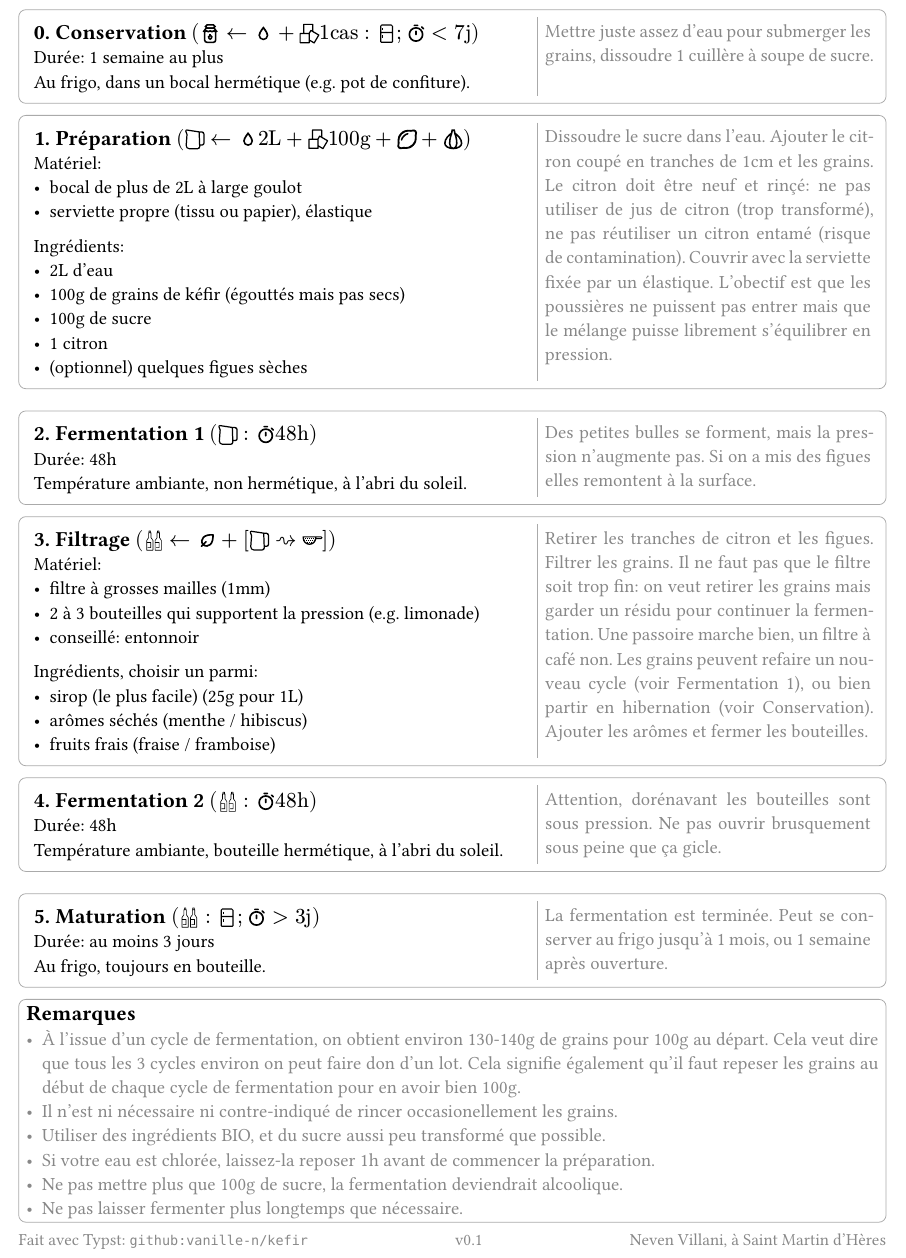
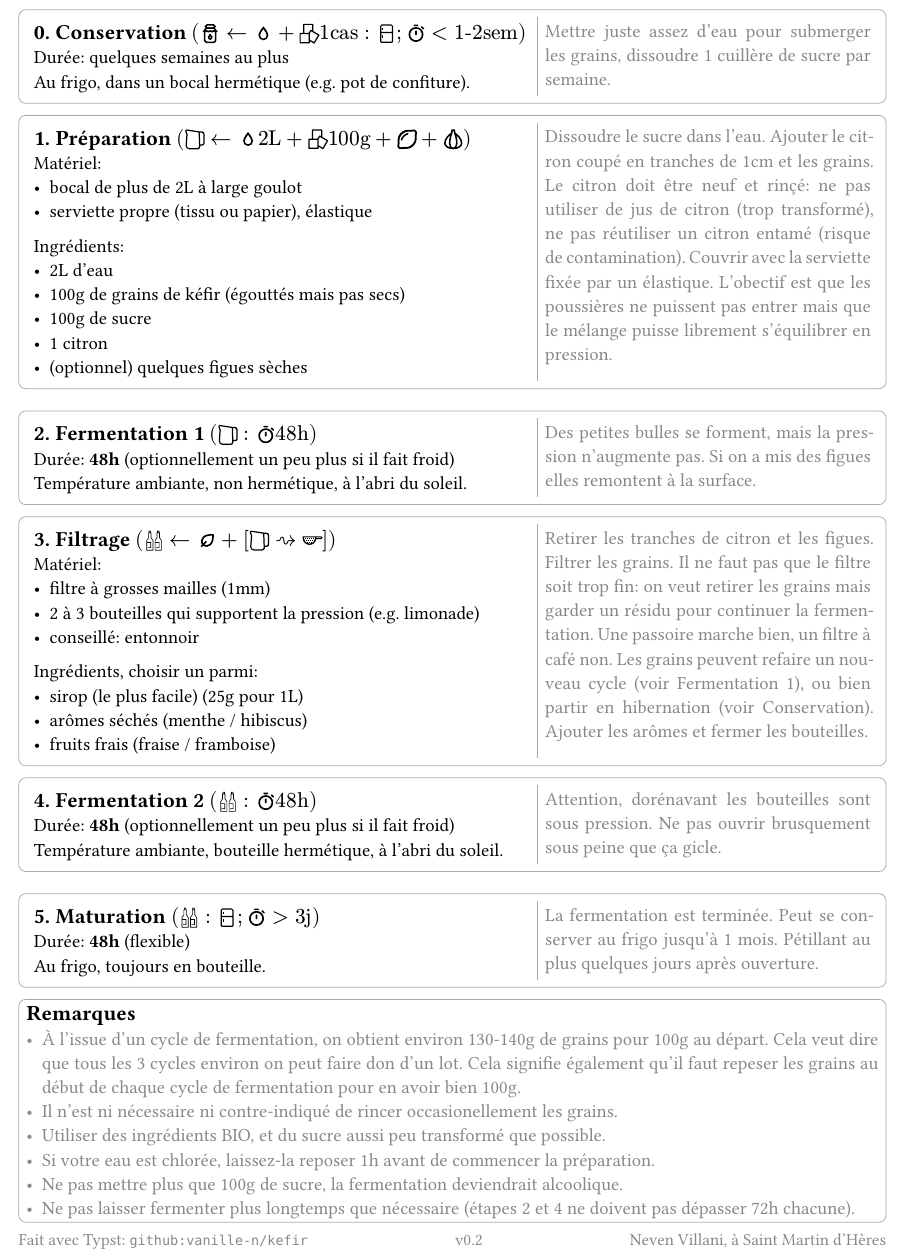
Before and after one commit to Vanille-N/kefir, a Typst document (instructions/pamphlet.typ): part of page 1 of 2, cut so that both start at the same text. The pictures show the PDF file instructions/pamphlet.pdf that the author committed with the source.

Commit message:
Update instructions with latest findings

```diff
--- a/instructions/pamphlet.typ
+++ b/instructions/pamphlet.typ
@@ -83,13 +83,13 @@
 }
 
 #step[
-  *0. Conservation* $(#symbol("jam") <- #symbol("water") + #symbol("sugar")"1cas" : #symbol("fridge") ; #symbol("timer") <"7j")$
+  *0. Conservation* $(#symbol("jam") <- #symbol("water") + #symbol("sugar")"1cas" : #symbol("fridge") ; #symbol("timer") <"1-2sem")$
 ][
-  Durée: 1 semaine au plus \
+  Durée: quelques semaines au plus \
   Au frigo, dans un bocal hermétique (e.g. pot de confiture).
 ][
   Mettre juste assez d'eau pour submerger les grains,
-  dissoudre 1 cuillère à soupe de sucre. \
+  dissoudre 1 cuillère de sucre par semaine. \
 ]
 #step[
   *1. Préparation* $(#symbol("jug") <- #symbol("water")"2L" + #symbol("sugar")"100g" + #symbol("lemon") + #symbol("fig"))$
@@ -116,7 +116,7 @@
 #step[
   *2. Fermentation 1* $(#symbol("jug"): #symbol("timer")"48h")$
 ][
-  Durée: 48h \
+  Durée: *48h* (optionnellement un peu plus si il fait froid) \
   Température ambiante, non hermétique, à l'abri du soleil.
 ][
   Des petites bulles se forment, mais la pression n'augmente pas.
@@ -147,7 +147,7 @@
 #step[
   *4. Fermentation 2* $(#symbol("bottles"): #symbol("timer")"48h")$
 ][
-  Durée: 48h \
+  Durée: *48h* (optionnellement un peu plus si il fait froid) \
   Température ambiante, bouteille hermétique, à l'abri du soleil.
 ][
   Attention, dorénavant les bouteilles sont sous pression.
@@ -157,11 +157,12 @@
 #step[
   *5. Maturation* $(#symbol("bottles"): #symbol("fridge") ; #symbol("timer")>"3j")$
 ][
-  Durée: au moins 3 jours \
+  Durée: *48h* (flexible) \
   Au frigo, toujours en bouteille.
 ][
   La fermentation est terminée.
-  Peut se conserver au frigo jusqu'à 1 mois, ou 1 semaine après ouverture.
+  Peut se conserver au frigo jusqu'à 1 mois.
+  Pétillant au plus quelques jours après ouverture.
 ]
 #step[
   *Remarques*
@@ -175,13 +176,13 @@
   - Utiliser des ingrédients BIO, et du sucre aussi peu transformé que possible.
   - Si votre eau est chlorée, laissez-la reposer 1h avant de commencer la préparation.
   - Ne pas mettre plus que 100g de sucre, la fermentation deviendrait alcoolique.
-  - Ne pas laisser fermenter plus longtemps que nécessaire.
+  - Ne pas laisser fermenter plus longtemps que nécessaire (étapes 2 et 4 ne doivent pas dépasser 72h chacune).
   ]
 ][]
 #text(size: 11pt, fill: color.dim)[
   Fait avec Typst: #link("https://github.com/vanille-n/kefir")[`github:vanille-n/kefir`]
   #h(3.3cm)
-  v0.1
+  v0.2
   #h(3.3cm)
   Neven Villani, à Saint Martin d'Hères
 ]
```
Also changed, not shown: instructions/pamphlet.pdf, instructions/pamphlet.typ (17 more changed lines).
